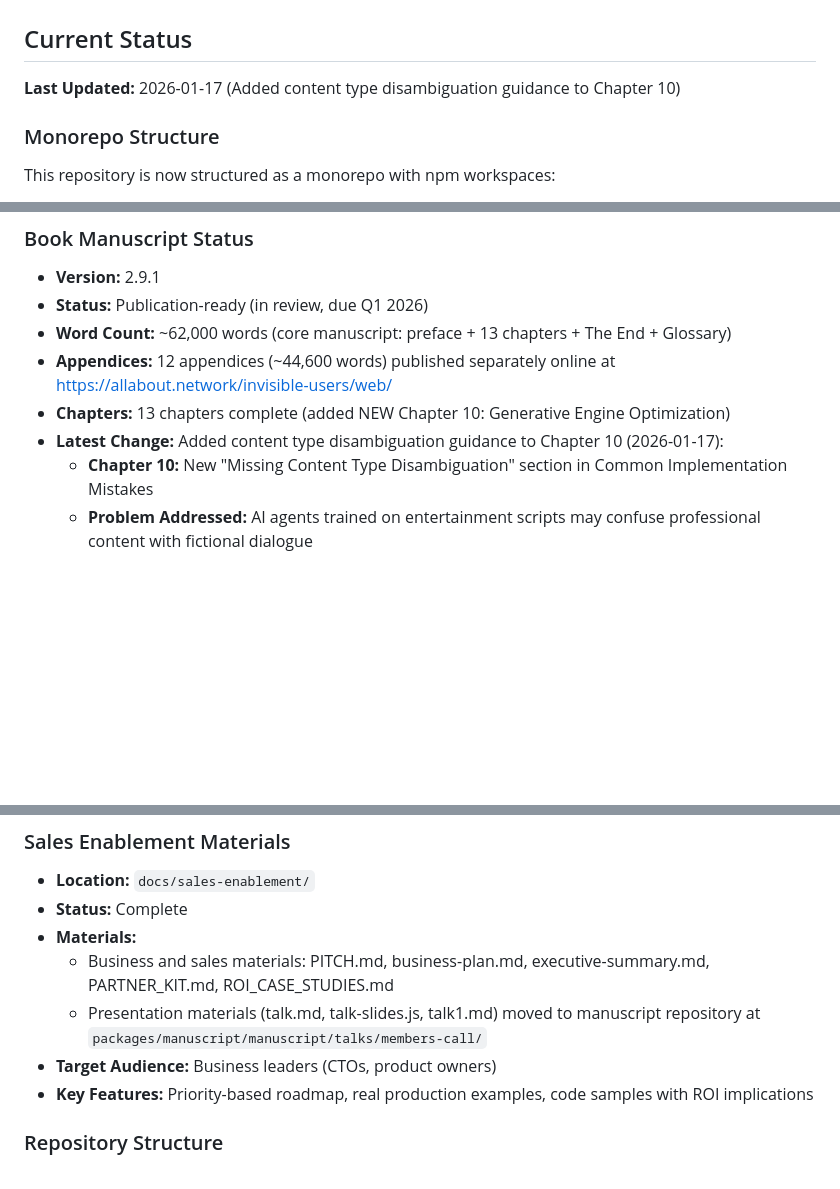
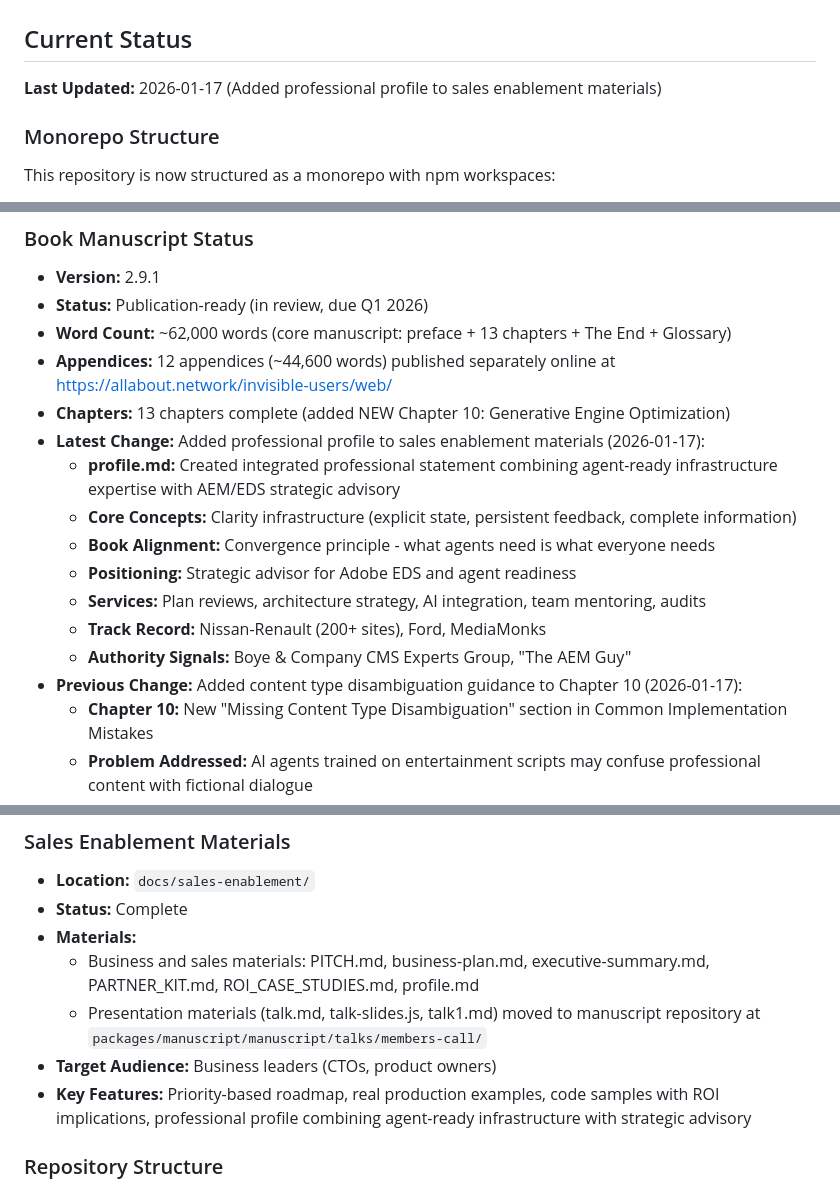
Before and after one commit to ddttom/invisible-users, a Markdown page: PROJECTSTATE.md, 3 parts joined by grey strips. GitHub-like rendering; blank space fills up the shorter version.

Commit message:
Update documentation with profile.md addition
Updated PROJECTSTATE.md and CHANGELOG.md to reflect the addition of profile.md to sales enablement materials. Profile combines agent-ready infrastructure expertise with AEM/EDS strategic advisory, aligns with book's convergence principle.

Co-Authored-By: Claude Sonnet 4.5 <noreply@anthropic.com>

```diff
--- a/PROJECTSTATE.md
+++ b/PROJECTSTATE.md
@@ -2,7 +2,7 @@
 
 ## Current Status
 
-**Last Updated:** 2026-01-17 (Added content type disambiguation guidance to Chapter 10)
+**Last Updated:** 2026-01-17 (Added professional profile to sales enablement materials)
 
 ### Monorepo Structure
 
@@ -21,7 +21,15 @@ All projects share dependency management and build scripts via npm workspaces.
 - **Word Count:** ~62,000 words (core manuscript: preface + 13 chapters + The End + Glossary)
 - **Appendices:** 12 appendices (~44,600 words) published separately online at <https://allabout.network/invisible-users/web/>
 - **Chapters:** 13 chapters complete (added NEW Chapter 10: Generative Engine Optimization)
-- **Latest Change:** Added content type disambiguation guidance to Chapter 10 (2026-01-17):
+- **Latest Change:** Added professional profile to sales enablement materials (2026-01-17):
+  - **profile.md:** Created integrated professional statement combining agent-ready infrastructure expertise with AEM/EDS strategic advisory
+  - **Core Concepts:** Clarity infrastructure (explicit state, persistent feedback, complete information)
+  - **Book Alignment:** Convergence principle - what agents need is what everyone needs
+  - **Positioning:** Strategic advisor for Adobe EDS and agent readiness
+  - **Services:** Plan reviews, architecture strategy, AI integration, team mentoring, audits
+  - **Track Record:** Nissan-Renault (200+ sites), Ford, MediaMonks
+  - **Authority Signals:** Boye & Company CMS Experts Group, "The AEM Guy"
+- **Previous Change:** Added content type disambiguation guidance to Chapter 10 (2026-01-17):
   - **Chapter 10:** New "Missing Content Type Disambiguation" section in Common Implementation Mistakes
   - **Problem Addressed:** AI agents trained on entertainment scripts may confuse professional content with fictional dialogue
   - **Solution Provided:** Three complete JSON-LD examples (legal, medical, business analysis) with precise Schema.org types
@@ -144,10 +152,10 @@ All projects share dependency management and build scripts via npm workspaces.
 - **Location:** `docs/sales-enablement/`
 - **Status:** Complete
 - **Materials:**
-  - Business and sales materials: PITCH.md, business-plan.md, executive-summary.md, PARTNER_KIT.md, ROI_CASE_STUDIES.md
+  - Business and sales materials: PITCH.md, business-plan.md, executive-summary.md, PARTNER_KIT.md, ROI_CASE_STUDIES.md, profile.md
   - Presentation materials (talk.md, talk-slides.js, talk1.md) moved to manuscript repository at `packages/manuscript/manuscript/talks/members-call/`
 - **Target Audience:** Business leaders (CTOs, product owners)
-- **Key Features:** Priority-based roadmap, real production examples, code samples with ROI implications
+- **Key Features:** Priority-based roadmap, real production examples, code samples with ROI implications, professional profile combining agent-ready infrastructure with strategic advisory
 
 ### Repository Structure
 
```
Also changed, not shown: CHANGELOG.md (+4 -0 lines).
